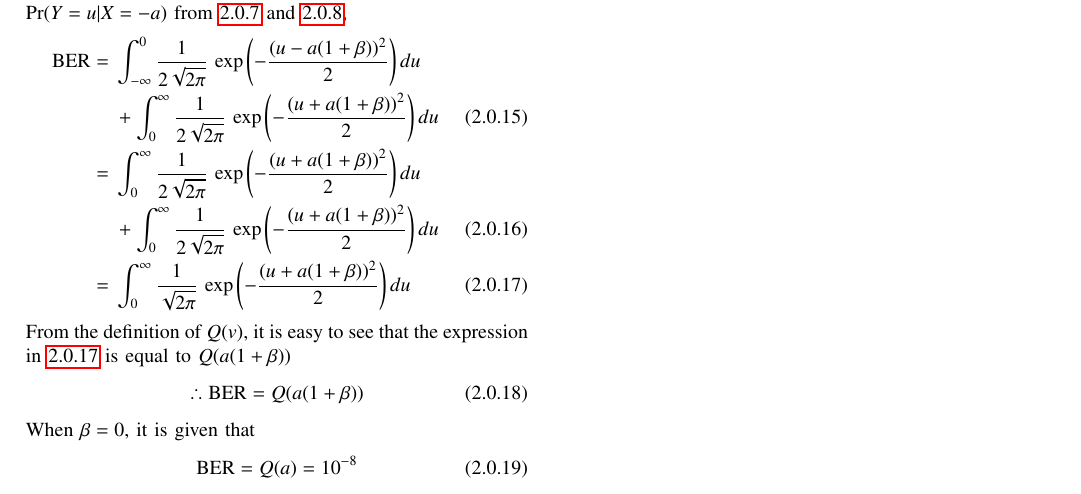
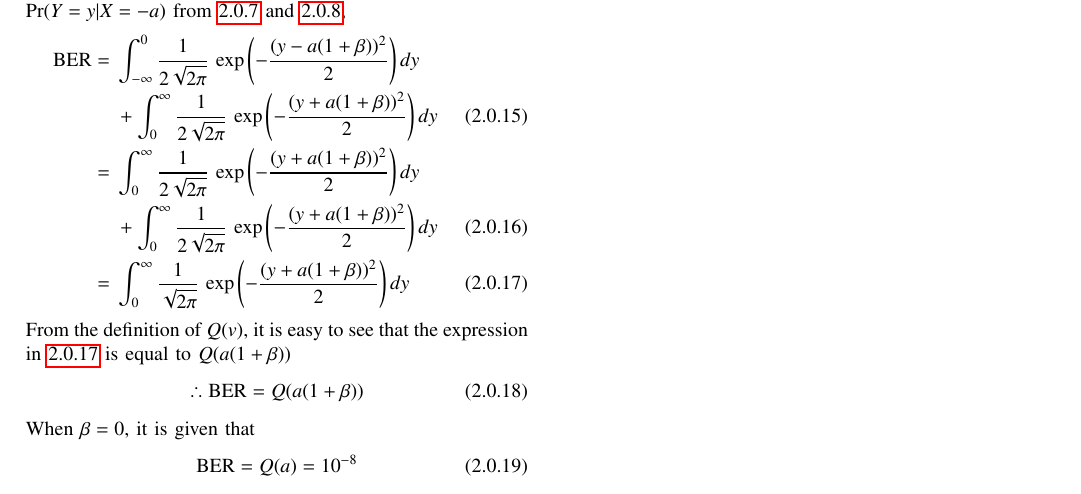
Before and after one commit to Gautham-Bellamkonda/AI1103, a LaTeX problem sheet (Assignment3/Assignment3.tex): part of page 2 of 2, cut so that both start at the same text. Compiled offline with pdfLaTeX.

Commit message:
Made changes

```diff
--- a/Assignment3/Assignment3.tex
+++ b/Assignment3/Assignment3.tex
@@ -194,12 +194,12 @@ Therefore, the resultant signal $Y = X+Z$ is comprised of $X$ which can take eit
 \end{align}
-On substituting the values of $\Pr(Y=u|X=a)$ and\\
-$\Pr(Y=u|X=-a)$ from \ref{eqn 2.0.7} and \ref{eqn 2.0.8},
+On substituting the values of $\Pr(Y=y|X=a)$ and\\
+$\Pr(Y=y|X=-a)$ from \ref{eqn 2.0.7} and \ref{eqn 2.0.8},
 \begin{align}
-\text{BER} = {}& \int_{- \infty } ^ 0 \dfrac{1}{2\sqrt{2\pi}}\,\exp \left(-\frac{(u - a(1 + \beta))^2}{2} \right) du \nonumber \\
-&+ \int_{0} ^ {\infty } \dfrac{1}{2\sqrt{2\pi}}\,\exp \left(-\frac{(u + a(1 + \beta))^2}{2} \right) du\\
- = {}& \int_{0} ^ {\infty } \dfrac{1}{2\sqrt{2\pi}}\,\exp \left(-\frac{(u + a(1 + \beta))^2}{2} \right) du \nonumber \\
- &+ \int_{0} ^ {\infty } \dfrac{1}{2\sqrt{2\pi}}\,\exp \left(-\frac{(u + a(1 + \beta))^2}{2} \right) du\\
- = {}& \int_{0} ^ {\infty } \dfrac{1}{\sqrt{2\pi}}\,\exp \left(-\frac{(u + a(1 + \beta))^2}{2} \right) du \label{eqn 2.0.17}
+\text{BER} = {}& \int_{- \infty } ^ 0 \dfrac{1}{2\sqrt{2\pi}}\,\exp \left(-\frac{(y - a(1 + \beta))^2}{2} \right) dy \nonumber \\
+&+ \int_{0} ^ {\infty } \dfrac{1}{2\sqrt{2\pi}}\,\exp \left(-\frac{(y + a(1 + \beta))^2}{2} \right) dy\\
+ = {}& \int_{0} ^ {\infty } \dfrac{1}{2\sqrt{2\pi}}\,\exp \left(-\frac{(y + a(1 + \beta))^2}{2} \right) dy \nonumber \\
+ &+ \int_{0} ^ {\infty } \dfrac{1}{2\sqrt{2\pi}}\,\exp \left(-\frac{(y + a(1 + \beta))^2}{2} \right) dy\\
+ = {}& \int_{0} ^ {\infty } \dfrac{1}{\sqrt{2\pi}}\,\exp \left(-\frac{(y + a(1 + \beta))^2}{2} \right) dy \label{eqn 2.0.17}
 \end{align}
 From the definition of $Q(v)$, it is easy to see that the expression in \ref{eqn 2.0.17} is equal to $Q(a(1+\beta))$
 \begin{align}
```
Also changed, not shown: Assignment3/Assignment3.pdf, Assignment3/Assignment3.tex (24 more changed lines).
